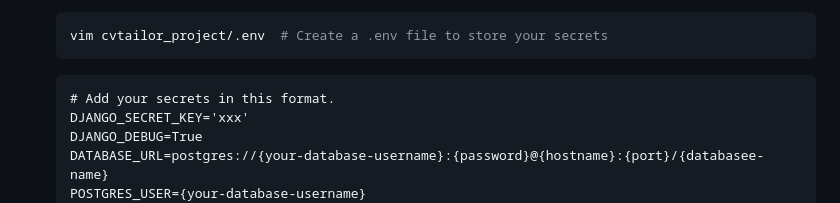
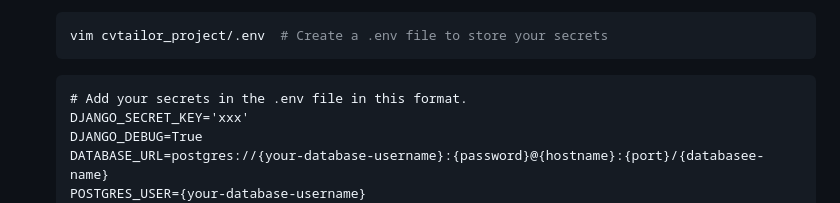
Before and after one commit to theDahunsiDavid/cvtailor, a Markdown page: README.md, the part around the change. GitHub-like rendering.

Commit message:
Add minor clarification to prerequisite 2 code.

````diff
--- a/README.md
+++ b/README.md
@@ -38,7 +38,7 @@ Before you begin, ensure you have the following installed:
     ```
 
     ```
-    # Add your secrets in this format.
+    # Add your secrets in the .env file in this format.
     DJANGO_SECRET_KEY='xxx'
     DJANGO_DEBUG=True
     DATABASE_URL=postgres://{your-database-username}:{password}@{hostname}:{port}/{databasee-name}
````
